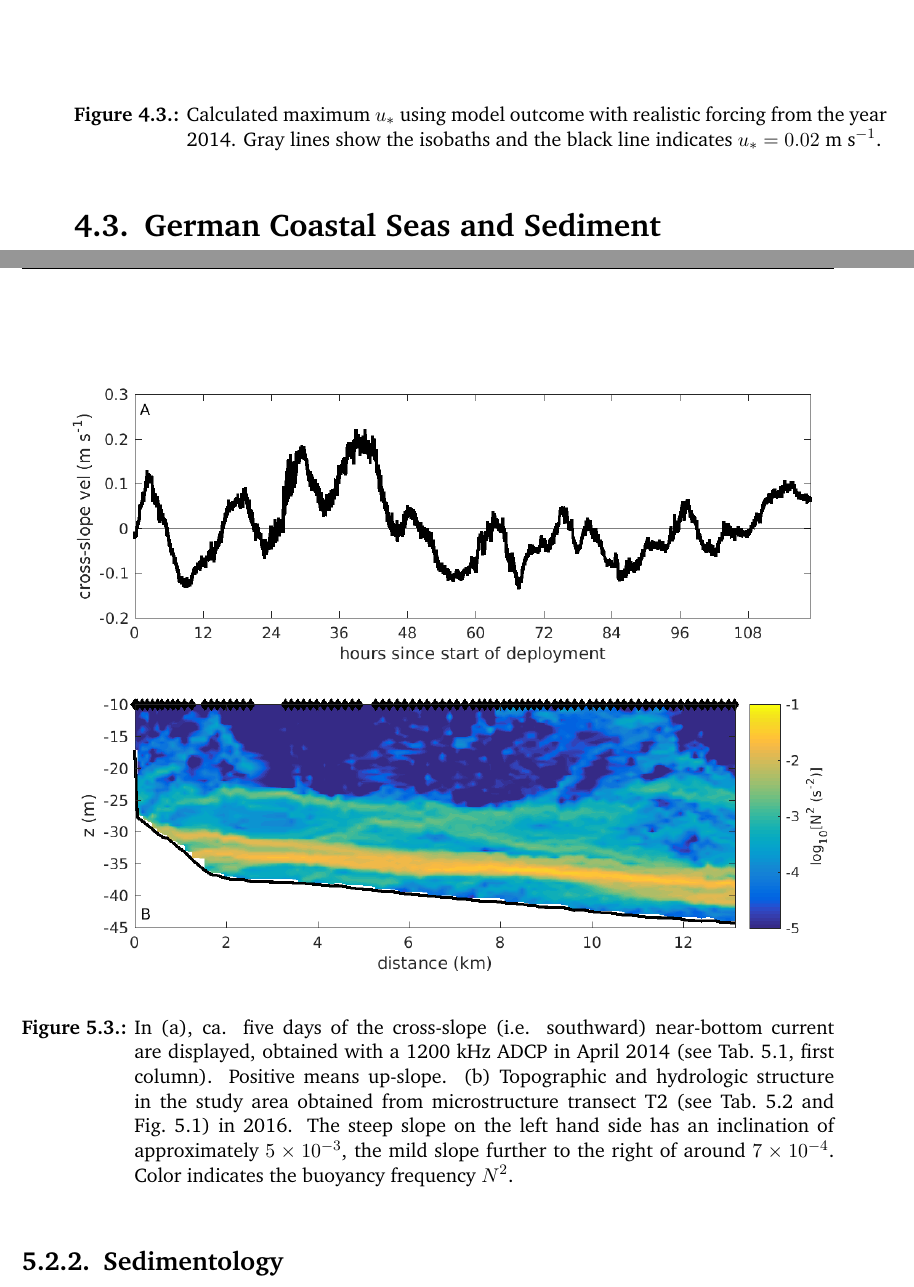
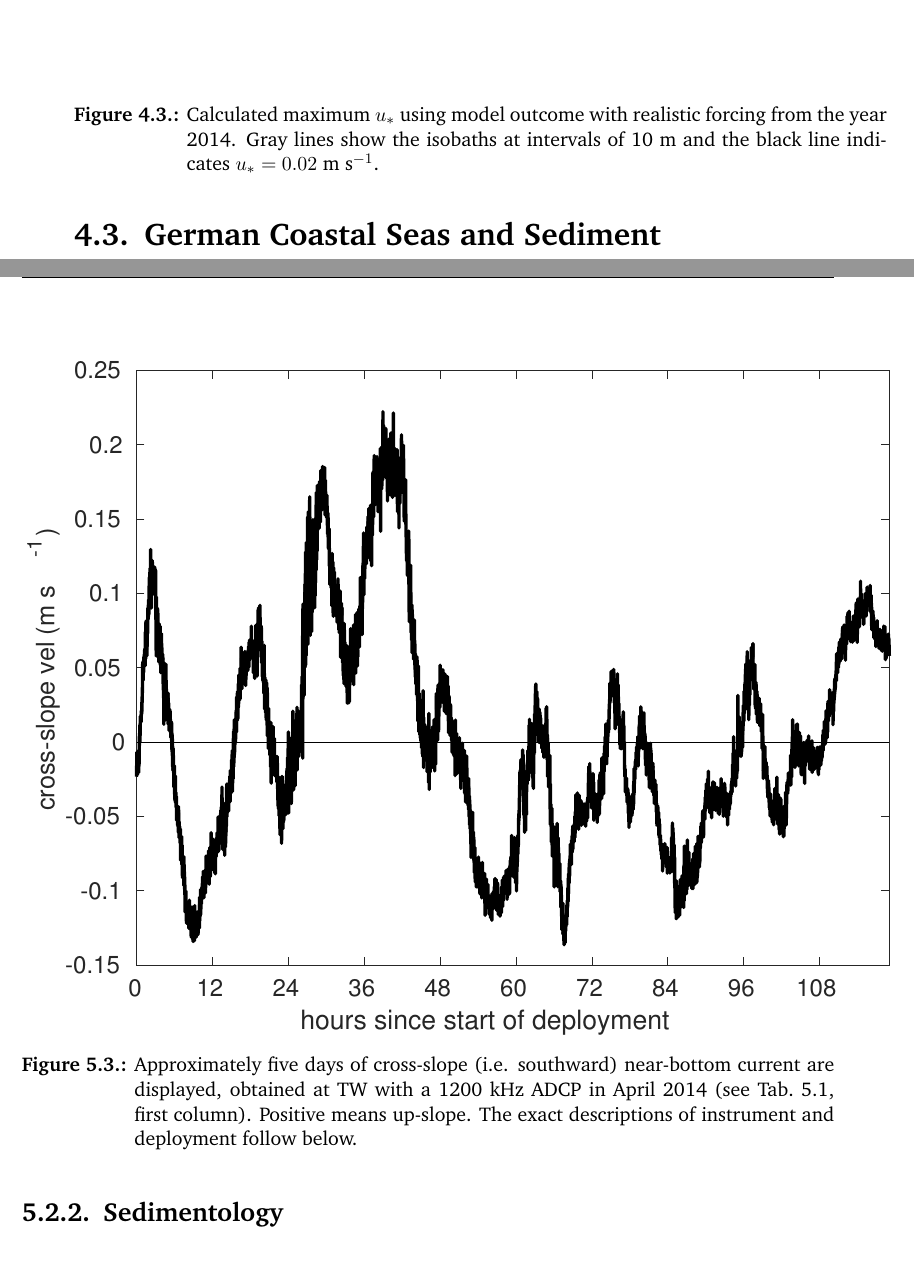
Before and after one commit to KikiNina/tryone, a LaTeX thesis (abschlussarbeit.tex, which reads kapitel-1.tex, kapitel-2.tex): two parts of pages 55 and 64 of 111, joined at a grey line, cut so that both start at the same text. Compiled offline with pdfLaTeX.

Commit message:
figures ueberarbeitet

```diff
--- a/kapitel-1.tex
+++ b/kapitel-1.tex
@@ -289,7 +289,7 @@ until stationarity was reached.).
  \includegraphics[width=16cm]{bilder/ubot_real.png}
  \caption{Calculated maximum $u_\ast$ using model outcome with realistic
 forcing from the year 2014. Gray lines show the
-isobaths and the black line indicates $u_\ast = 0.02$
+isobaths at intervals of 10~m and the black line indicates $u_\ast = 0.02$
 m~s$^{-1}$.\label{ustar_real}}
 \end{figure}
 
--- a/kapitel-2.tex
+++ b/kapitel-2.tex
@@ -226,15 +226,11 @@ well within the range for the occurrence of slope-induced tidal straining found
 in \cite{schulzumlauf2016}.
 
   \begin{figure}[ht]
-\includegraphics[width=40pc]{bilder/abslope.png}
- \caption{In (a), ca. five days of the cross-slope (i.e. southward) near-bottom
-current are displayed, obtained with a 1200~kHz ADCP in April 2014 (see Tab.\
-\ref{deployments}, first column). Positive means up-slope. (b) Topographic and
-hydrologic structure in the study area obtained from microstructure transect T2
-(see Tab.\ \ref{mss} and Fig.\ \ref{studyarea}) in 2016. The steep slope on the
-left hand side has an inclination of approximately $5 \times 10^{-3}$, the mild
-slope further to the right of around $7 \times 10^{-4}$. Color indicates the
-buoyancy frequency $N^2$.} \label{abslope}
+\includegraphics[width=40pc]{bilder/abslope.pdf}
+ \caption{Approximately five days of cross-slope (i.e. southward)
+near-bottom current are displayed, obtained at TW with a 1200~kHz ADCP in April
+2014 (see Tab.\ \ref{deployments}, first column). Positive means up-slope. The
+exact descriptions of instrument and deployment follow below.} \label{abslope}
  \end{figure}
 
  \FloatBarrier
```
Also changed, not shown: literatur.bib (+1 -1 lines), todo.txt (+1 -8 lines), bilder/abslope.pdf (added), bilder/adcp600.png, bilder/ausschnitt.png (added), bilder/ctdchaintw.png, bilder/studyarea.pdf, bilder/studyarea.svg, bilder/westernbaltic.png (added).
